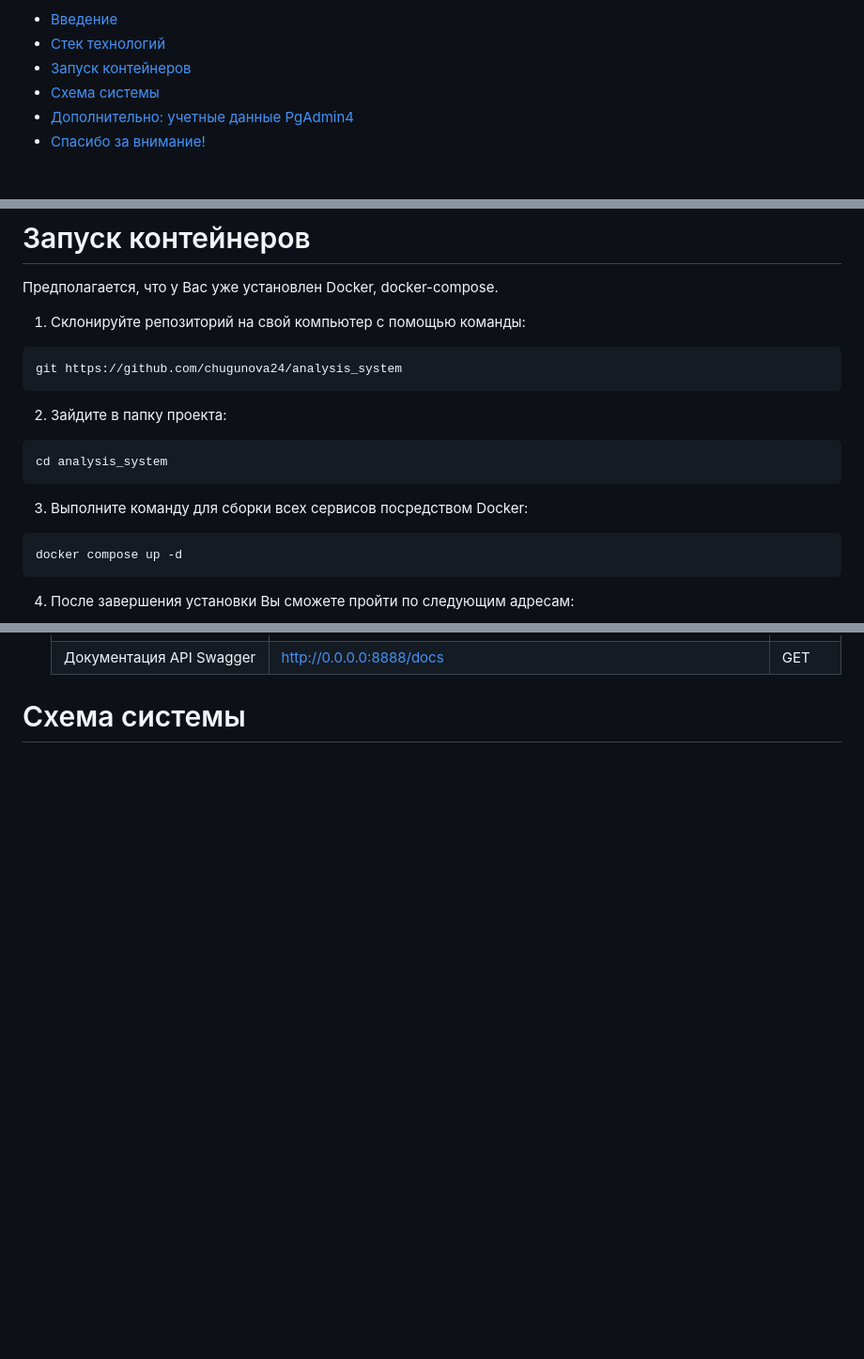
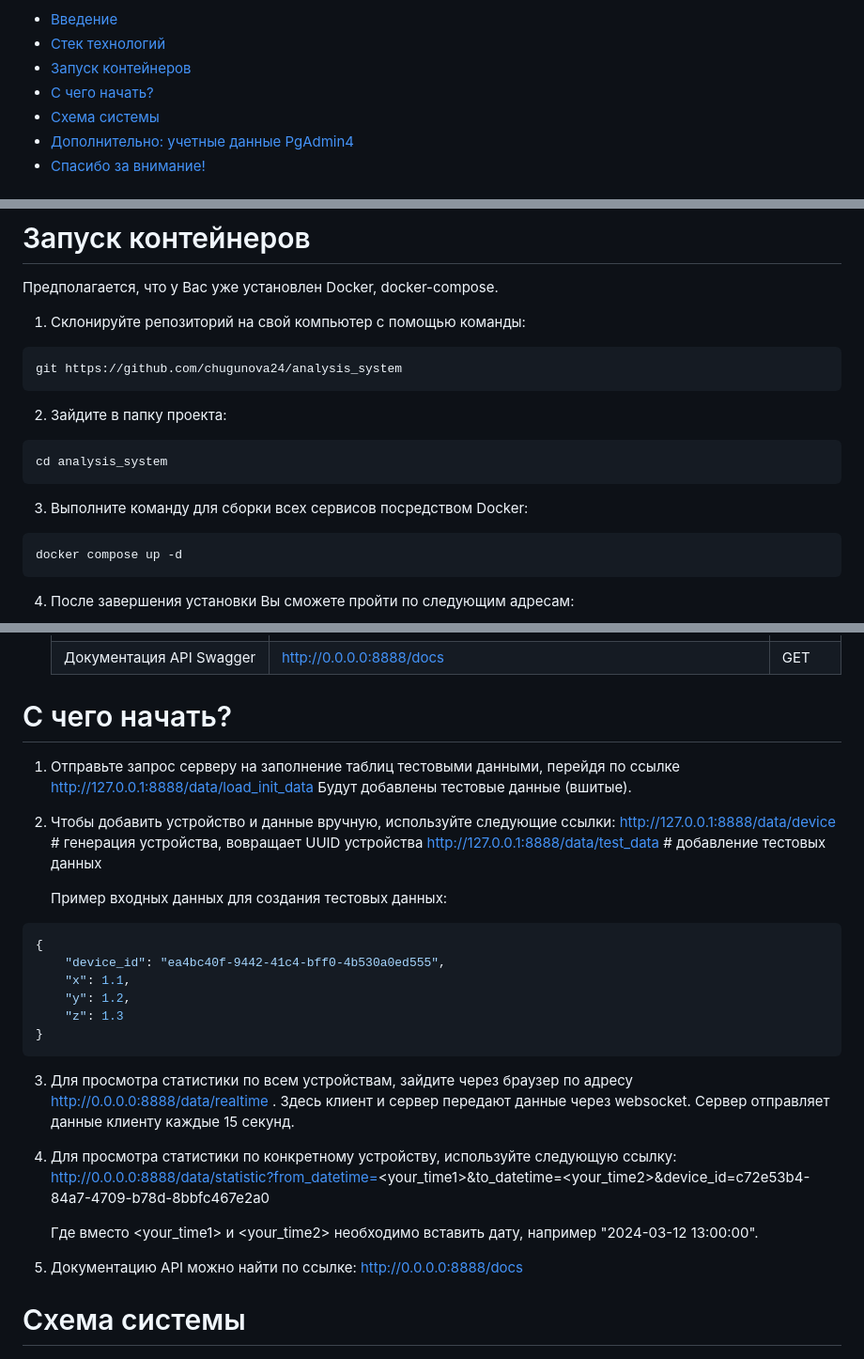
Before and after one commit to chugunova24/analysis_system, a Markdown page: README.md, 3 parts joined by grey strips. Shown: that part at 94% size. Drawn GitHub-style; blank space fills up the shorter version.

````diff
--- a/README.md
+++ b/README.md
@@ -4,6 +4,7 @@
 - [Введение](#Introduction)
 - [Стек технологий](#Technology-stack)
 - [Запуск контейнеров](#Run-container)
+- [С чего начать?](#Get-started)
 - [Схема системы](#SchemaSystem)
 - [Дополнительно: учетные данные PgAdmin4](#Addition-PgAdmin)
 - [Спасибо за внимание!](#Thanks)
@@ -27,16 +28,16 @@ analysis_system -  это система учета и анализа данны
 Предполагается, что у Вас уже установлен Docker, docker-compose.
 
 1. Склонируйте репозиторий на свой компьютер с помощью команды:
-```
+```bash
 git https://github.com/chugunova24/analysis_system
 ```
 2. Зайдите в папку проекта:
-```
+```bash
 cd analysis_system
 ```
 3. Выполните команду для сборки всех сервисов посредством Docker:
 
-```
+```bash
 docker compose up -d
 ```
 
@@ -55,5 +56,31 @@ docker compose up -d
 	| Документация API Swagger |  http://0.0.0.0:8888/docs | GET |
 
+
+# С чего начать? <a name="Get-Started"></a>
+
+1. Отправьте запрос серверу на заполнение таблиц тестовыми данными, перейдя по ссылке http://127.0.0.1:8888/data/load_init_data
+   Будут добавлены тестовые данные (вшитые).
+2. Чтобы добавить устройство и данные вручную, используйте следующие ссылки:
+   http://127.0.0.1:8888/data/device     # генерация устройства, вовращает UUID устройства
+   http://127.0.0.1:8888/data/test_data  # добавление тестовых данных
+
+   Пример входных данных для создания тестовых данных:
+```json
+{
+    "device_id": "ea4bc40f-9442-41c4-bff0-4b530a0ed555",
+    "x": 1.1,
+    "y": 1.2,
+    "z": 1.3
+}
+```
+
+3. Для просмотра статистики по всем устройствам, зайдите через браузер по адресу http://0.0.0.0:8888/data/realtime . Здесь клиент и сервер передают данные через websocket. Сервер отправляет данные клиенту каждые 15 секунд.
+4. Для просмотра статистики по конкретному устройству, используйте следующую ссылку:
+	http://0.0.0.0:8888/data/statistic?from_datetime=<your_time1>&to_datetime=<your_time2>&device_id=c72e53b4-84a7-4709-b78d-8bbfc467e2a0
+
+	Где вместо <your_time1> и <your_time2>  необходимо вставить дату, например "2024-03-12 13:00:00".
+5. Документацию API можно найти по ссылке:
+	 http://0.0.0.0:8888/docs
 
 # Схема системы <a name="SchemaSystem"></a>
 
````
Also changed, not shown: other parts of README.md (+5 -5 lines).
